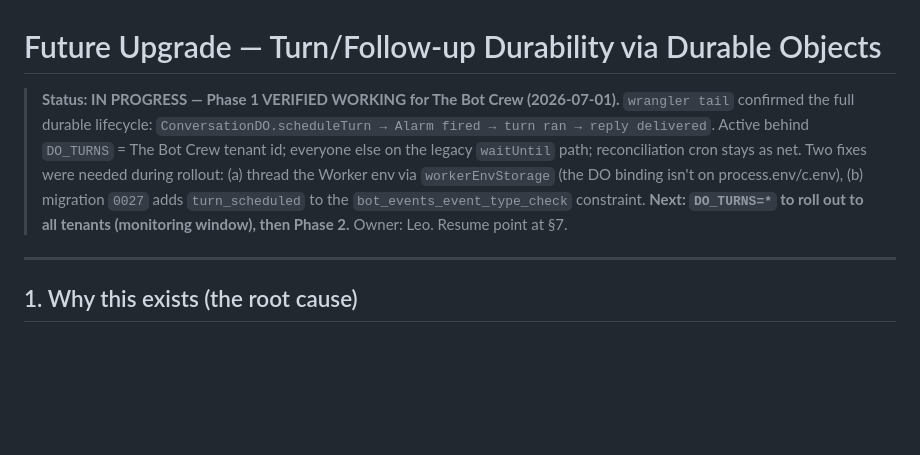
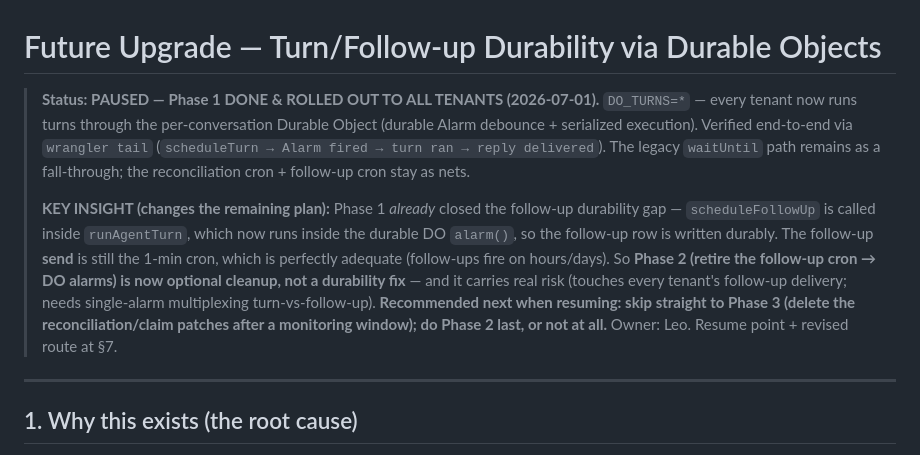
Before and after one commit to TheBotCrew-AI/thebotcrew, a Markdown page: docs/durable-objects-migration.md, the part around one of its changes. Drawn GitHub-style; blank space fills up the shorter version.

```diff
--- a/docs/durable-objects-migration.md
+++ b/docs/durable-objects-migration.md
@@ -1,13 +1,20 @@
 # Future Upgrade — Turn/Follow-up Durability via Durable Objects
 
-> **Status: IN PROGRESS — Phase 1 VERIFIED WORKING for The Bot Crew (2026-07-01).**
-> `wrangler tail` confirmed the full durable lifecycle: `ConversationDO.scheduleTurn → Alarm
-> fired → turn ran → reply delivered`. Active behind `DO_TURNS` = The Bot Crew tenant id;
-> everyone else on the legacy `waitUntil` path; reconciliation cron stays as net. Two fixes
-> were needed during rollout: (a) thread the Worker env via `workerEnvStorage` (the DO binding
-> isn't on process.env/c.env), (b) migration `0027` adds `turn_scheduled` to the
-> `bot_events_event_type_check` constraint. **Next: `DO_TURNS=*` to roll out to all tenants
-> (monitoring window), then Phase 2.** Owner: Leo. Resume point at §7.
+> **Status: PAUSED — Phase 1 DONE & ROLLED OUT TO ALL TENANTS (2026-07-01).**
+> `DO_TURNS=*` — every tenant now runs turns through the per-conversation Durable Object
+> (durable Alarm debounce + serialized execution). Verified end-to-end via `wrangler tail`
+> (`scheduleTurn → Alarm fired → turn ran → reply delivered`). The legacy `waitUntil` path
+> remains as a fall-through; the reconciliation cron + follow-up cron stay as nets.
+>
+> **KEY INSIGHT (changes the remaining plan):** Phase 1 *already* closed the follow-up
+> durability gap — `scheduleFollowUp` is called inside `runAgentTurn`, which now runs inside the
+> durable DO `alarm()`, so the follow-up row is written durably. The follow-up **send** is still
+> the 1-min cron, which is perfectly adequate (follow-ups fire on hours/days). So **Phase 2
+> (retire the follow-up cron → DO alarms) is now optional cleanup, not a durability fix** — and
+> it carries real risk (touches every tenant's follow-up delivery; needs single-alarm
+> multiplexing turn-vs-follow-up). **Recommended next when resuming: skip straight to Phase 3
+> (delete the reconciliation/claim patches after a monitoring window); do Phase 2 last, or not
+> at all.** Owner: Leo. Resume point + revised route at §7.
 
 ---
 
```
Also changed, not shown: other parts of docs/durable-objects-migration.md (+62 -32 lines), CLAUDE.md (+27 -17 lines).
